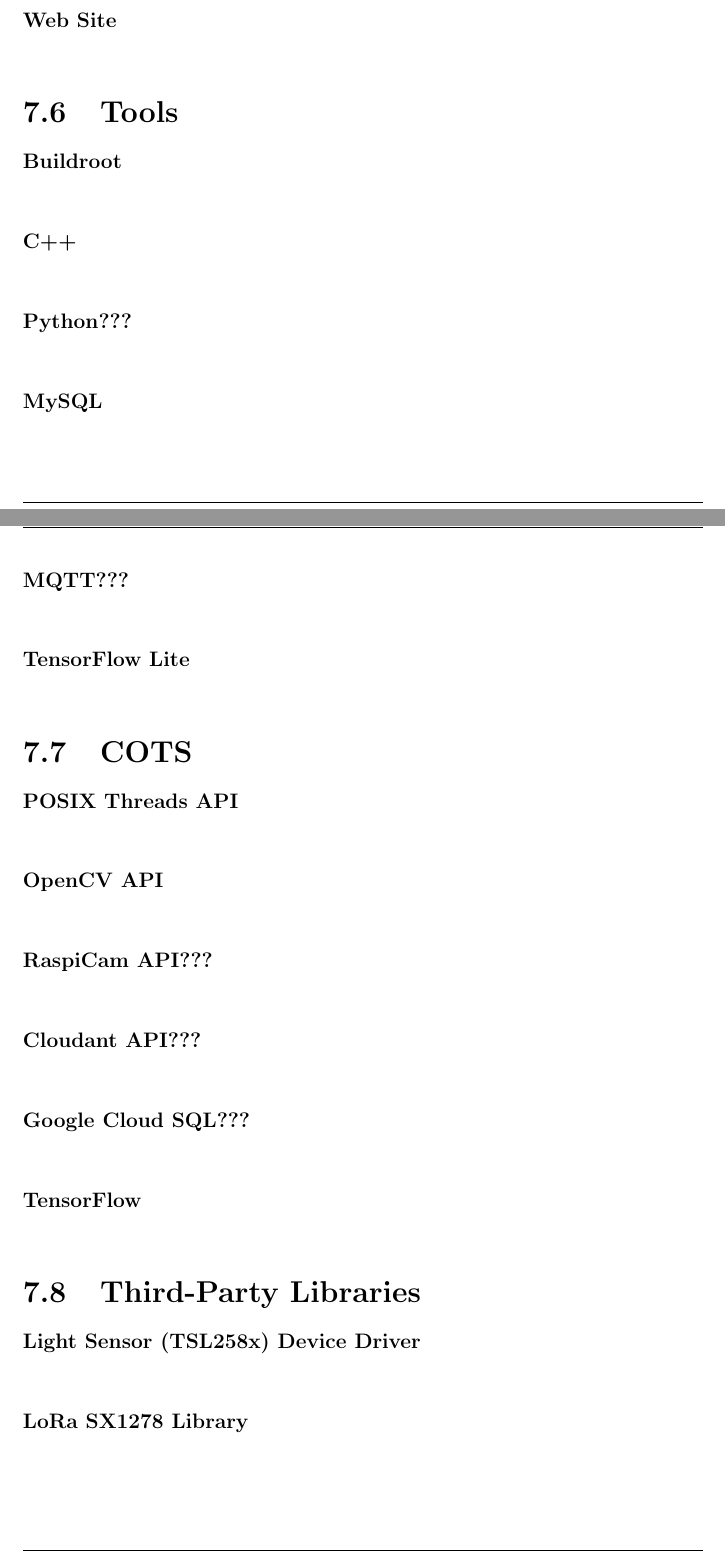
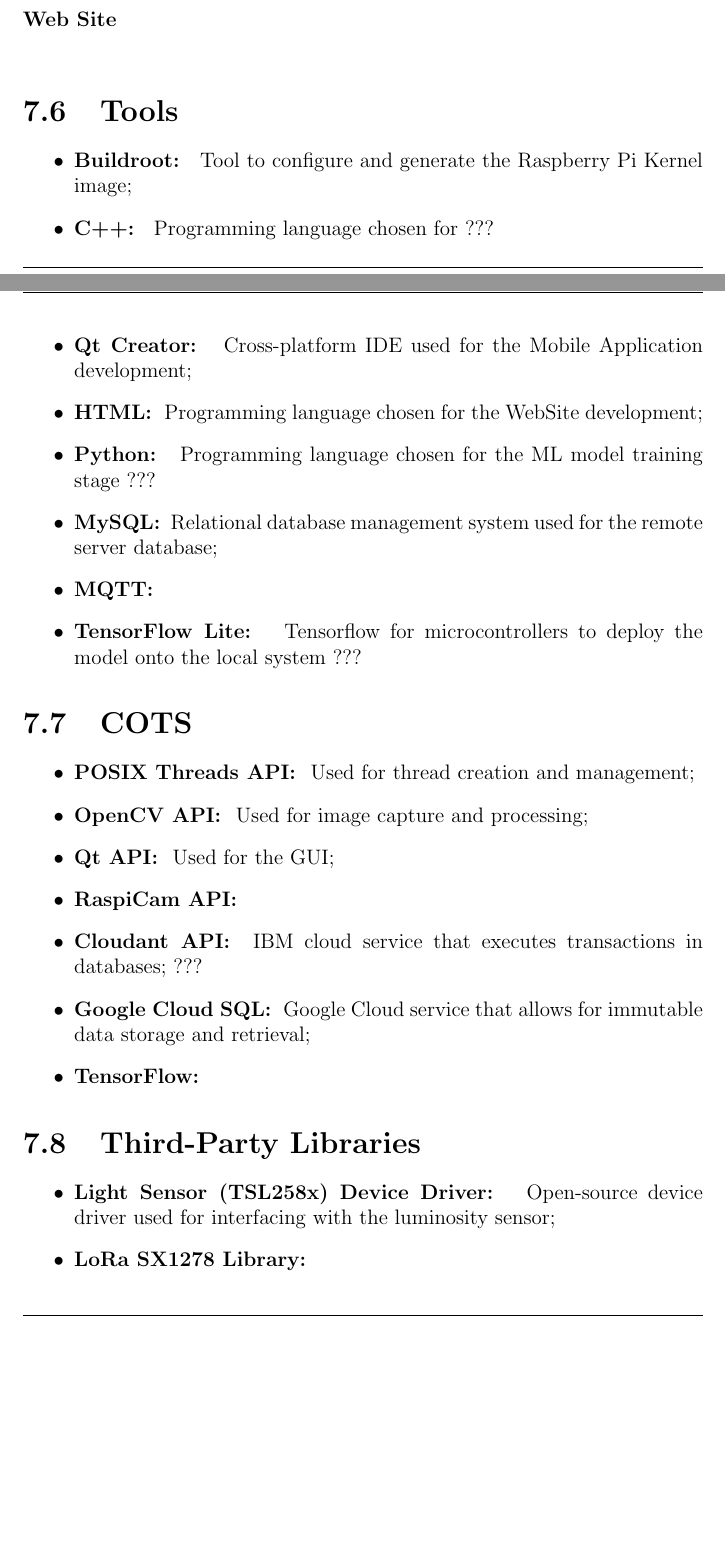
Before and after one commit to ESRGgroup9/slipad, a LaTeX thesis (project/report/report.tex, which reads project/report/texts/tools_cots.tex): two parts of pages 105 and 106 of 110 before the commit and two parts of pages 111 and 112 of 116 after it, joined at a grey line, cut so that both start at the same text, the shorter picture padded with empty space. Compiled offline with pdfLaTeX.

Commit message:
LS SW spec

```diff
--- a/project/report/texts/tools_cots.tex
+++ b/project/report/texts/tools_cots.tex
@@ -1,19 +1,31 @@
 \section{Tools}
-\myparagraph{Buildroot}
-\myparagraph{C++}
-\myparagraph{Python???}
-\myparagraph{MySQL}
-\myparagraph{MQTT???}
-\myparagraph{TensorFlow Lite}
+
+\begin{itemize}
+	\item \textbf{Buildroot: } Tool to configure and generate the Raspberry Pi Kernel image;
+	\item \textbf{C++: } Programming language chosen for ???
+	\item \textbf{Qt Creator: } Cross-platform IDE used for the Mobile Application development;
+	\item \textbf{HTML: } Programming language chosen for the WebSite development;
+	\item \textbf{Python: } Programming language chosen for the ML model training stage ???
+	\item \textbf{MySQL: } Relational database management system used for the remote server database;
+	\item \textbf{MQTT: }
+	\item \textbf{TensorFlow Lite: } Tensorflow for microcontrollers to deploy the model onto the local system ???
+\end{itemize}
 
 \section{COTS}
-\myparagraph{POSIX Threads API}
-\myparagraph{OpenCV API}
-\myparagraph{RaspiCam API???}
-\myparagraph{Cloudant API???}
-\myparagraph{Google Cloud SQL???}
-\myparagraph{TensorFlow}
+
+\begin{itemize}
+	\item \textbf{POSIX Threads API: } Used for thread creation and management;
+	\item \textbf{OpenCV API: } Used for image capture and processing;
+	\item \textbf{Qt API: } Used for the GUI;
+	\item \textbf{RaspiCam API: }
+	\item \textbf{Cloudant API: } IBM cloud service that executes transactions in databases; ???
+	\item \textbf{Google Cloud SQL: } Google Cloud service that allows for immutable data storage and retrieval;
+	\item \textbf{TensorFlow: }
+\end{itemize}
 
 \section{Third-Party Libraries}
-\myparagraph{Light Sensor (TSL258x) Device Driver}
-\myparagraph{LoRa SX1278 Library}
+
+\begin{itemize}
+	\item \textbf{Light Sensor (TSL258x) Device Driver: } Open-source device driver used for interfacing with the luminosity sensor;
+	\item \textbf{LoRa SX1278 Library: }
+\end{itemize}
```
Also changed, not shown: project/report/texts/sw_local_system.tex (+7 -9 lines), project/report/texts/sw_specification.tex (+16 -2 lines), project/report/images/09sw_specification/commsconstruct.png (added), project/report/images/09sw_specification/commssend.png (added), project/report/images/09sw_specification/commstlorarecv.png (added), project/report/images/09sw_specification/commstlorasend.png (added), project/report/images/09sw_specification/lampconstruct.png, project/report/images/09sw_specification/trecvsensors.png (added).
